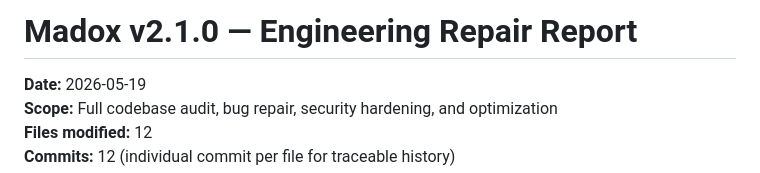
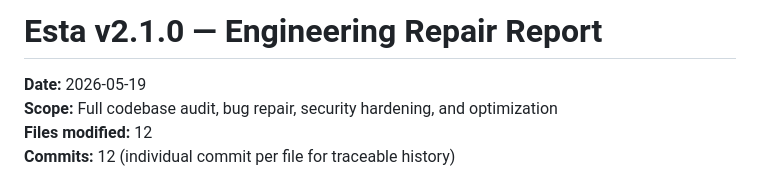
Before and after one commit to xcrowkaku-dot/eagle-project, a Markdown page: ENGINEERING_REPORT.md, the part around the change. Drawn GitHub-style.

Commit message:
Update Messenger bot: ENGINEERING_REPORT.md

```diff
--- a/ENGINEERING_REPORT.md
+++ b/ENGINEERING_REPORT.md
@@ -1,4 +1,4 @@
-# Madox v2.1.0 — Engineering Repair Report
+# Esta v2.1.0 — Engineering Repair Report
 
 **Date:** 2026-05-19
 **Scope:** Full codebase audit, bug repair, security hardening, and optimization
```
